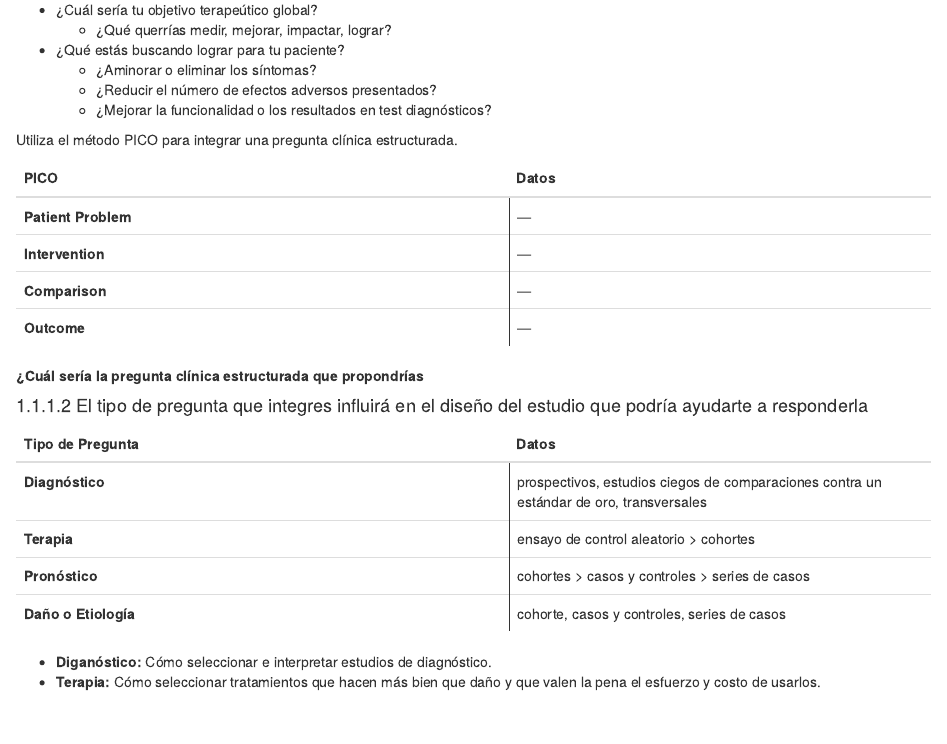
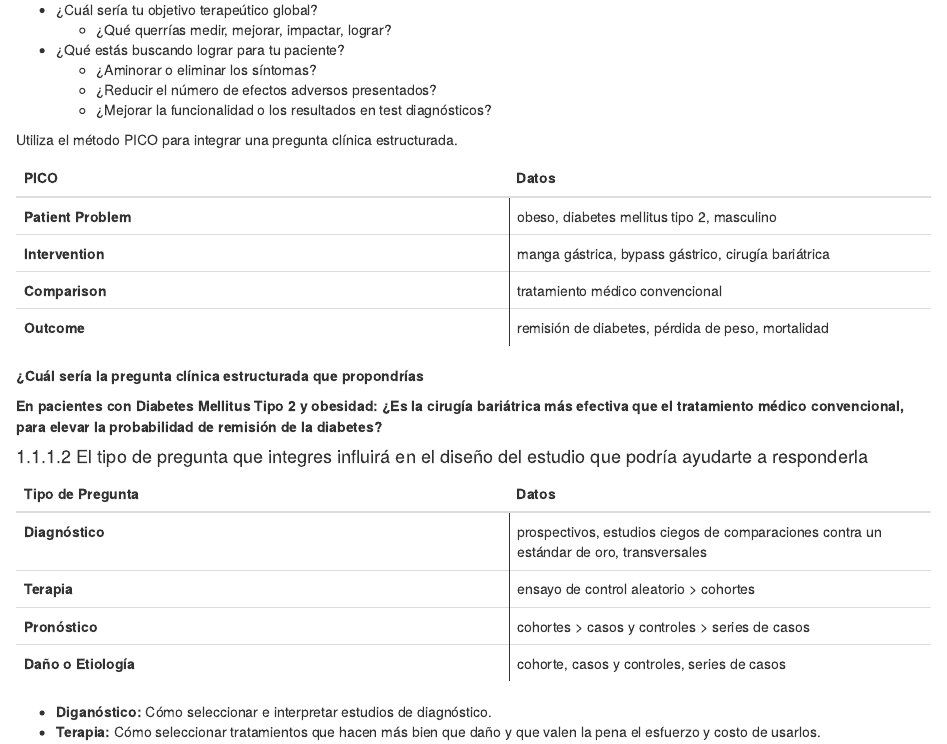
Before and after one commit to generaviles/EvidenceBasedMed, an R Markdown document (02-pico.Rmd): the page in a window 1100 px wide, from 990 px down. Rendered offline with R 4.5, knitr and Pandoc, with nearby package versions; drawn as R Markdown's standard HTML page in place of the format the file asks for.

Commit message:
PICO with answers

```diff
--- a/02-pico.Rmd
+++ b/02-pico.Rmd
@@ -45,16 +45,16 @@ Utiliza el método PICO para integrar una pregunta clínica estructurada.
 library(tidyverse)
 library(kableExtra)
 
+#ejercicio <- data.frame(
+#  PICO = c("Patient Problem", "Intervention", "Comparison", "Outcome"),
+#  Datos = c("---", "---", "---", "---")
+#)
+
+
 ejercicio <- data.frame(
   PICO = c("Patient Problem", "Intervention", "Comparison", "Outcome"),
-  Datos = c("---", "---", "---", "---")
+  Datos = c("obeso, diabetes mellitus tipo 2, masculino", "manga gástrica, bypass gástrico, cirugía bariátrica", "tratamiento médico convencional", "remisión de diabetes, pérdida de peso, mortalidad")
 )
-
-
-#ejercicio <- data.frame(
-#  PICO = c("Patient Problem", "Intervention", "Comparison", "Outcome"),
-#  Datos = c("obeso, diabetes mellitus tipo 2, masculino", "manga gástrica, bypass gástrico, cirugía bariátrica", "tratamiento médico convencional", "remisión de diabetes, pérdida de peso, mortalidad")
-#)
 
 
 kable(ejercicio) %>%
```
Also changed, not shown: docs/search_index.json, 02-pico.Rmd (4 more changed lines), 4 other files.
